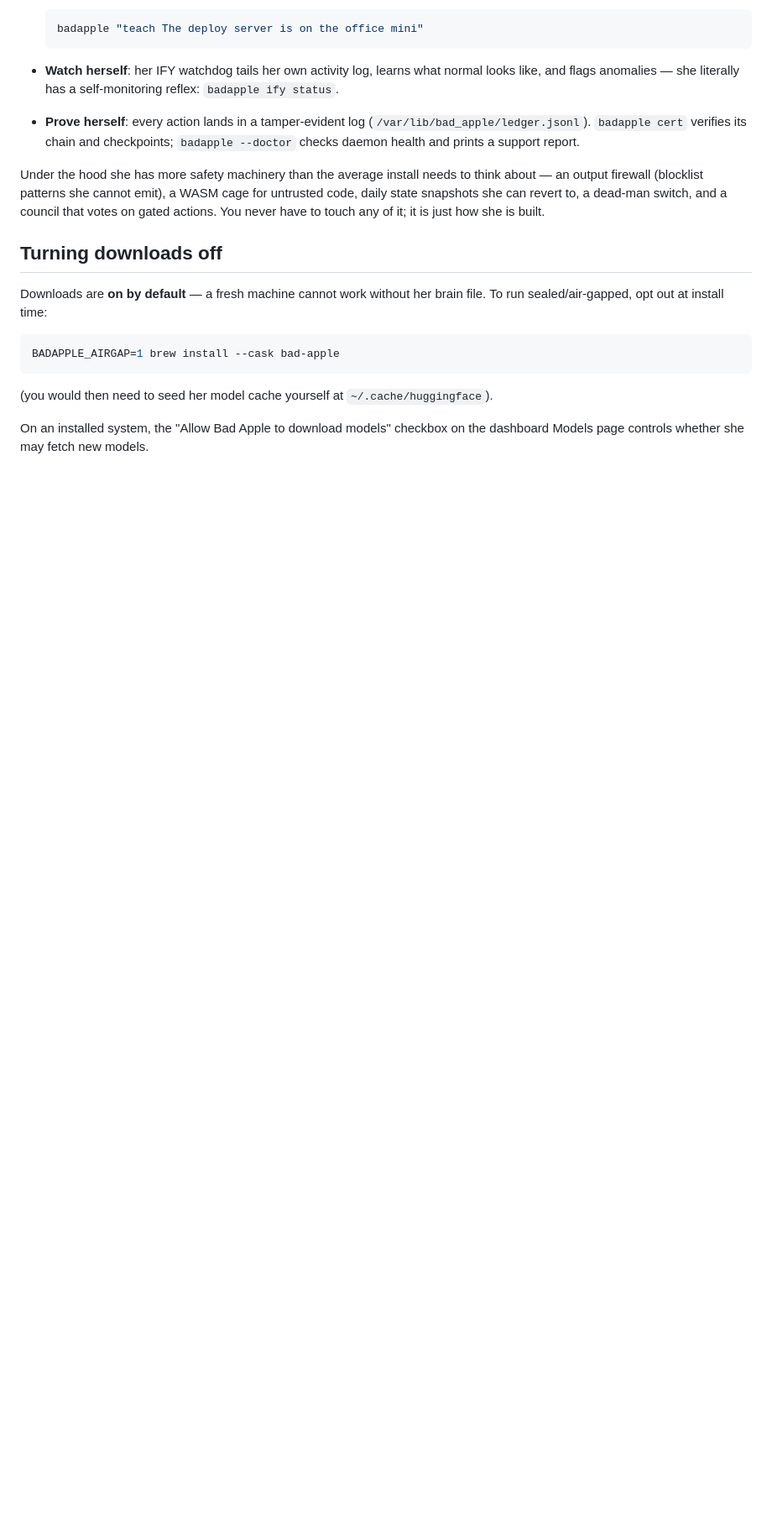
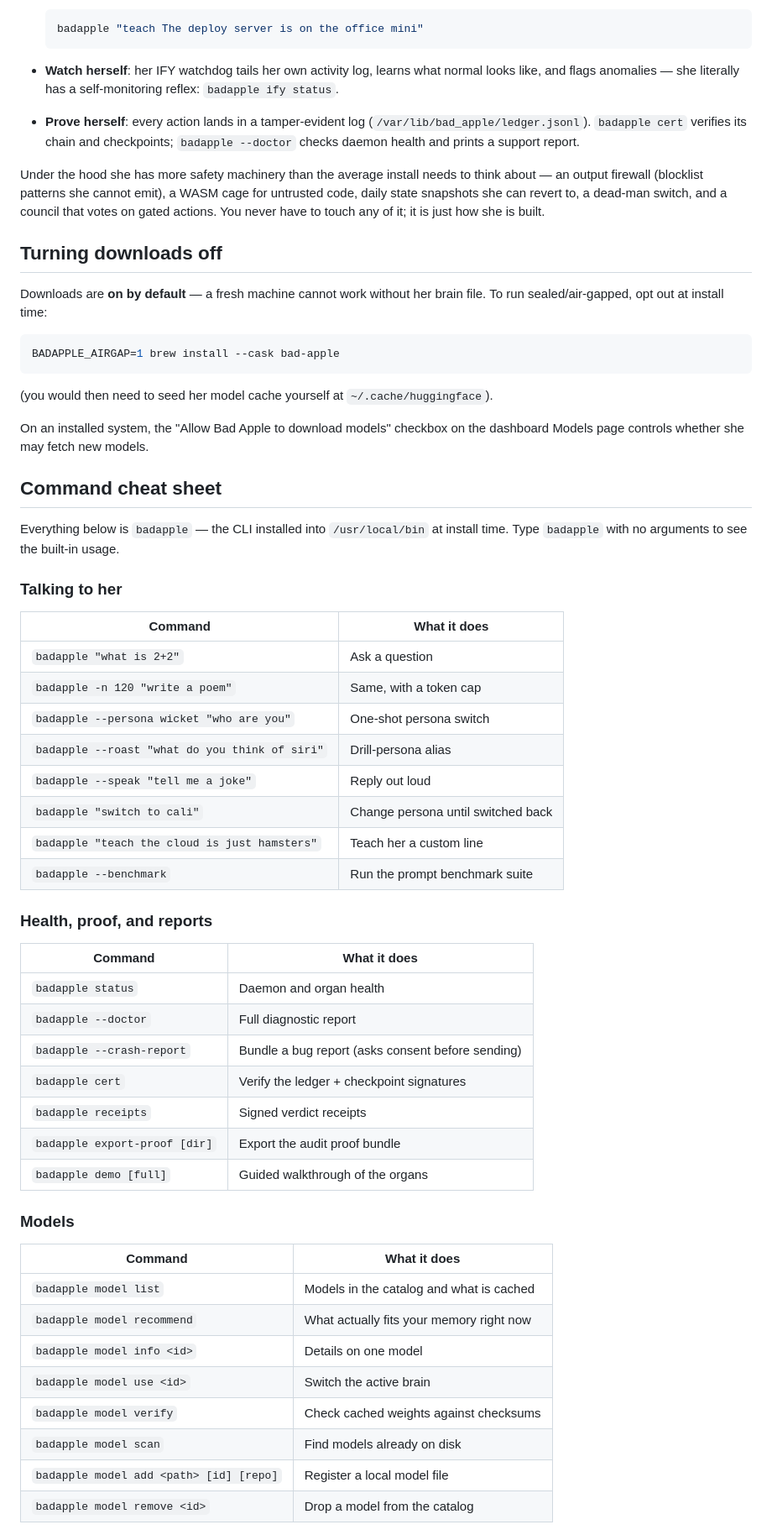
Before and after one commit to savageAZfck/Bad_Apple, a Markdown page: USER_GUIDE.md, the part around one of its changes. Shown at 84% size. GitHub-like rendering; blank space fills up the shorter version.

Commit message:
guide: command cheat sheet — full CLI surface grouped by task
Signed-off-by: savag3 <savagetism@icloud.com>

```diff
--- a/USER_GUIDE.md
+++ b/USER_GUIDE.md
@@ -200,3 +200,46 @@ BADAPPLE_AIRGAP=1 brew install --cask bad-apple
 On an installed system, the "Allow Bad Apple to download models" checkbox on
 the dashboard Models page controls whether she may fetch new models.
 
+## Command cheat sheet
+
+Everything below is `badapple` — the CLI installed into `/usr/local/bin` at
+install time. Type `badapple` with no arguments to see the built-in usage.
+
+### Talking to her
+
+| Command | What it does |
+| --- | --- |
+| `badapple "what is 2+2"` | Ask a question |
+| `badapple -n 120 "write a poem"` | Same, with a token cap |
+| `badapple --persona wicket "who are you"` | One-shot persona switch |
+| `badapple --roast "what do you think of siri"` | Drill-persona alias |
+| `badapple --speak "tell me a joke"` | Reply out loud |
+| `badapple "switch to cali"` | Change persona until switched back |
+| `badapple "teach the cloud is just hamsters"` | Teach her a custom line |
+| `badapple --benchmark` | Run the prompt benchmark suite |
+
+### Health, proof, and reports
+
+| Command | What it does |
+| --- | --- |
+| `badapple status` | Daemon and organ health |
+| `badapple --doctor` | Full diagnostic report |
+| `badapple --crash-report` | Bundle a bug report (asks consent before sending) |
+| `badapple cert` | Verify the ledger + checkpoint signatures |
+| `badapple receipts` | Signed verdict receipts |
+| `badapple export-proof [dir]` | Export the audit proof bundle |
+| `badapple demo [full]` | Guided walkthrough of the organs |
+
+### Models
+
+| Command | What it does |
+| --- | --- |
+| `badapple model list` | Models in the catalog and what is cached |
+| `badapple model recommend` | What actually fits your memory right now |
+| `badapple model info <id>` | Details on one model |
+| `badapple model use <id>` | Switch the active brain |
+| `badapple model verify` | Check cached weights against checksums |
+| `badapple model scan` | Find models already on disk |
+| `badapple model add <path> [id] [repo]` | Register a local model file |
+| `badapple model remove <id>` | Drop a model from the catalog |
+
```
Also changed, not shown: other parts of USER_GUIDE.md (+61 -0 lines).
